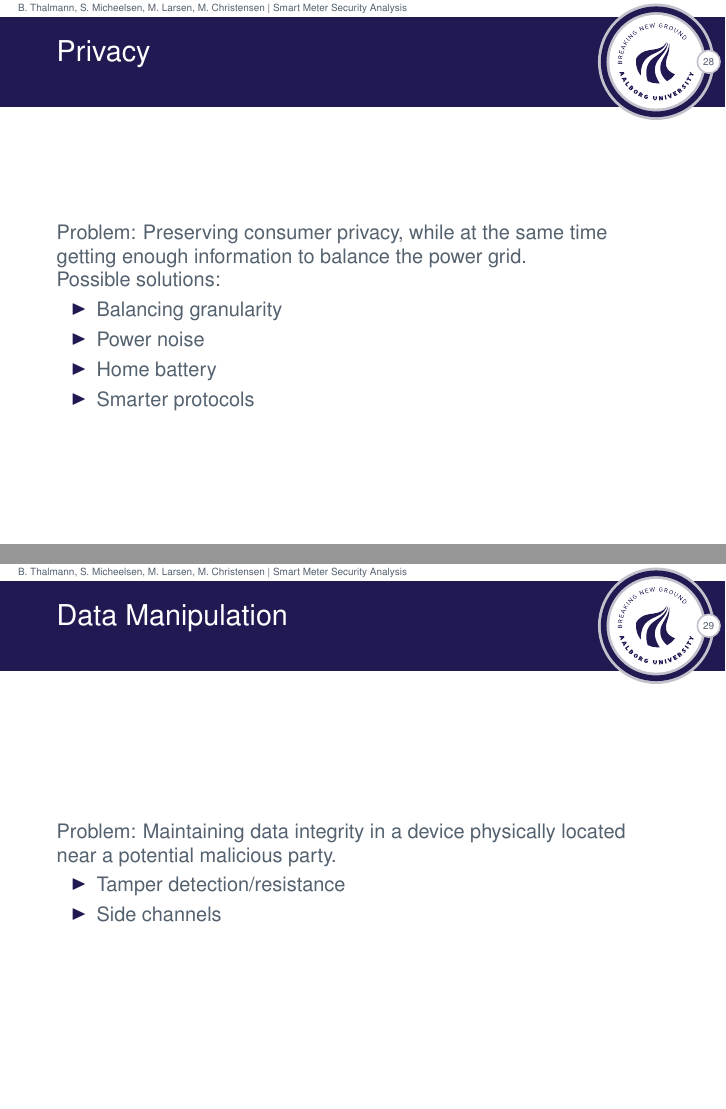
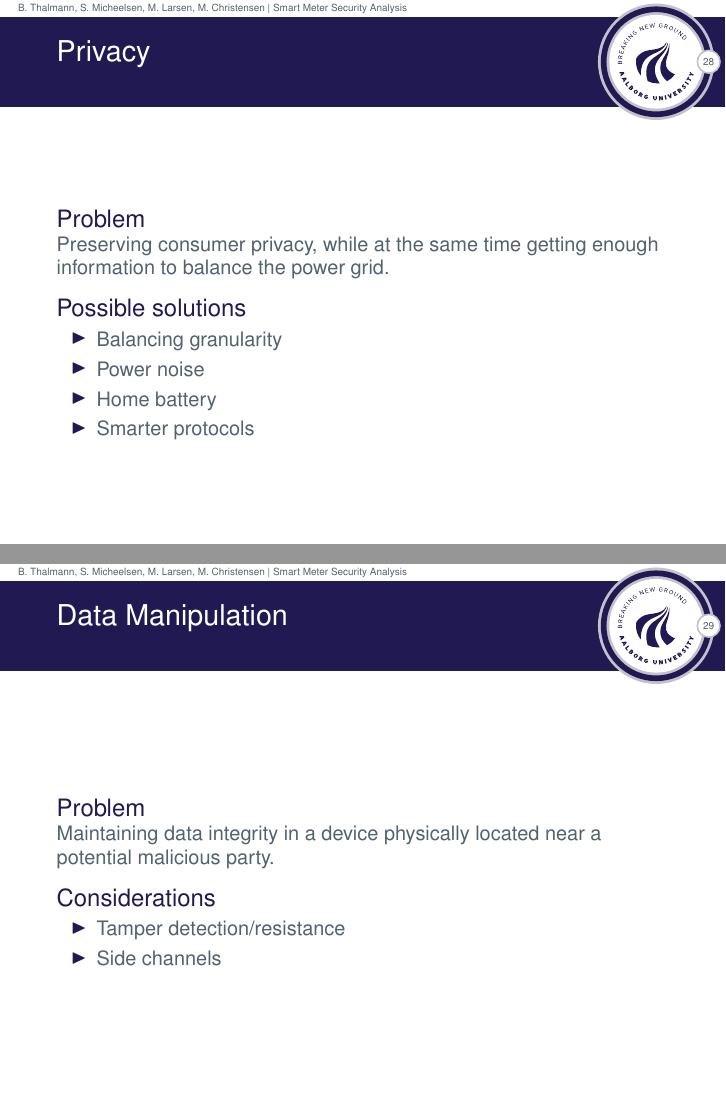
Before and after one commit to des904e15/presentation, LaTeX slides (presentation.tex, which reads slides/thesis_ideas.tex): pages 30 and 31 of 32, joined at a grey line. Compiled offline with pdfLaTeX.

Commit message:
Added blocks around thesis ideas.

```diff
--- a/slides/thesis_ideas.tex
+++ b/slides/thesis_ideas.tex
@@ -17,24 +17,31 @@
 \begin{frame}
   \frametitle{Privacy}
 
-  Problem: Preserving consumer privacy, while at the same time getting enough information to balance the power grid.
+  \begin{block}{Problem}
+    Preserving consumer privacy, while at the same time getting enough information to balance the power grid.
+  \end{block}
 
-  Possible solutions:
+  \begin{block}{Possible solutions}
     \begin{itemize}
       \item Balancing granularity
       \item Power noise
       \item Home battery
       \item Smarter protocols
     \end{itemize}
+  \end{block}
 \end{frame}
 
 \begin{frame}
   \frametitle{Data Manipulation}
 
-  Problem: Maintaining data integrity in a device physically located near a potential malicious party.
+  \begin{block}{Problem}
+    Maintaining data integrity in a device physically located near a potential malicious party.
+  \end{block}
 
+  \begin{block}{Considerations}
     \begin{itemize}
       \item Tamper detection/resistance
       \item Side channels
     \end{itemize}
+  \end{block}
 \end{frame}
```
Lines whose indentation alone changed are shown as unchanged.
